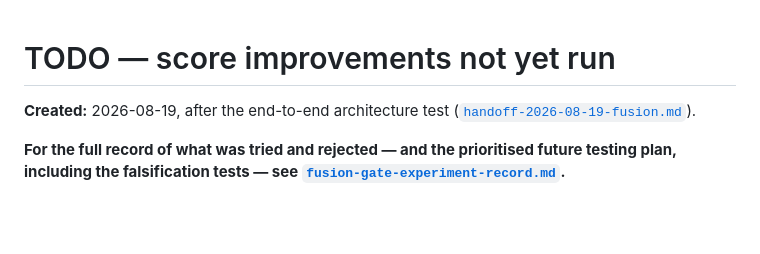
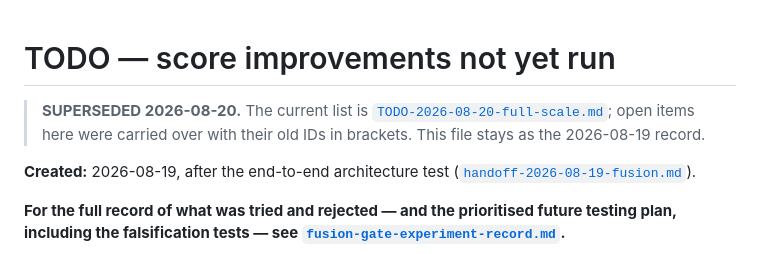
Before and after one commit to Laksh-saroha/uqfusion, a Markdown page: docs/TODO-improvements.md, the part around the change. Drawn GitHub-style; blank space fills up the shorter version.

```diff
--- a/docs/TODO-improvements.md
+++ b/docs/TODO-improvements.md
@@ -1,4 +1,9 @@
 # TODO — score improvements not yet run
+
+> **SUPERSEDED 2026-08-20.** The current list is
+> [`TODO-2026-08-20-full-scale.md`](TODO-2026-08-20-full-scale.md); open items
+> here were carried over with their old IDs in brackets. This file stays as the
+> 2026-08-19 record.
 
 **Created:** 2026-08-19, after the end-to-end architecture test
 ([`handoff-2026-08-19-fusion.md`](handoff-2026-08-19-fusion.md)).
```
Also changed, not shown: docs/TODO-2026-08-20-full-scale.md (added, +127 -0 lines), progress.md (+1 -0 lines).
